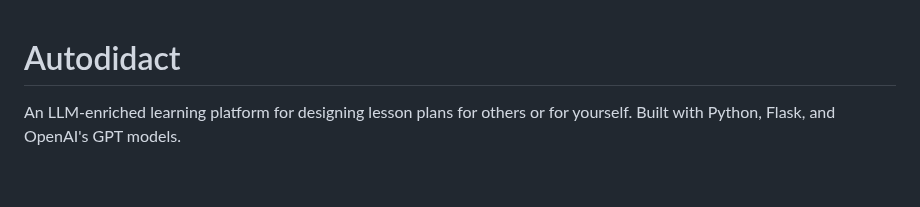
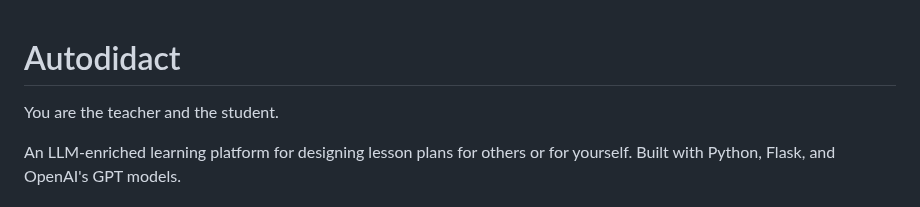
Before and after one commit to darren277/autodidact, a Markdown page: README.md, the part around the change. Rendered like a GitHub page; blank space fills up the shorter version.

Commit message:
Readded the original README notes in appropriate places.

```diff
--- a/README.md
+++ b/README.md
@@ -1,4 +1,6 @@
 # Autodidact
+
+You are the teacher and the student.
 
 An LLM-enriched learning platform for designing lesson plans for others or for yourself. Built with Python, Flask, and OpenAI's GPT models.
 
```
Also changed, not shown: docs/features/INTEGRATIONS.md (added, +12 -0 lines), docs/features/TTS.md (added, +29 -0 lines).
